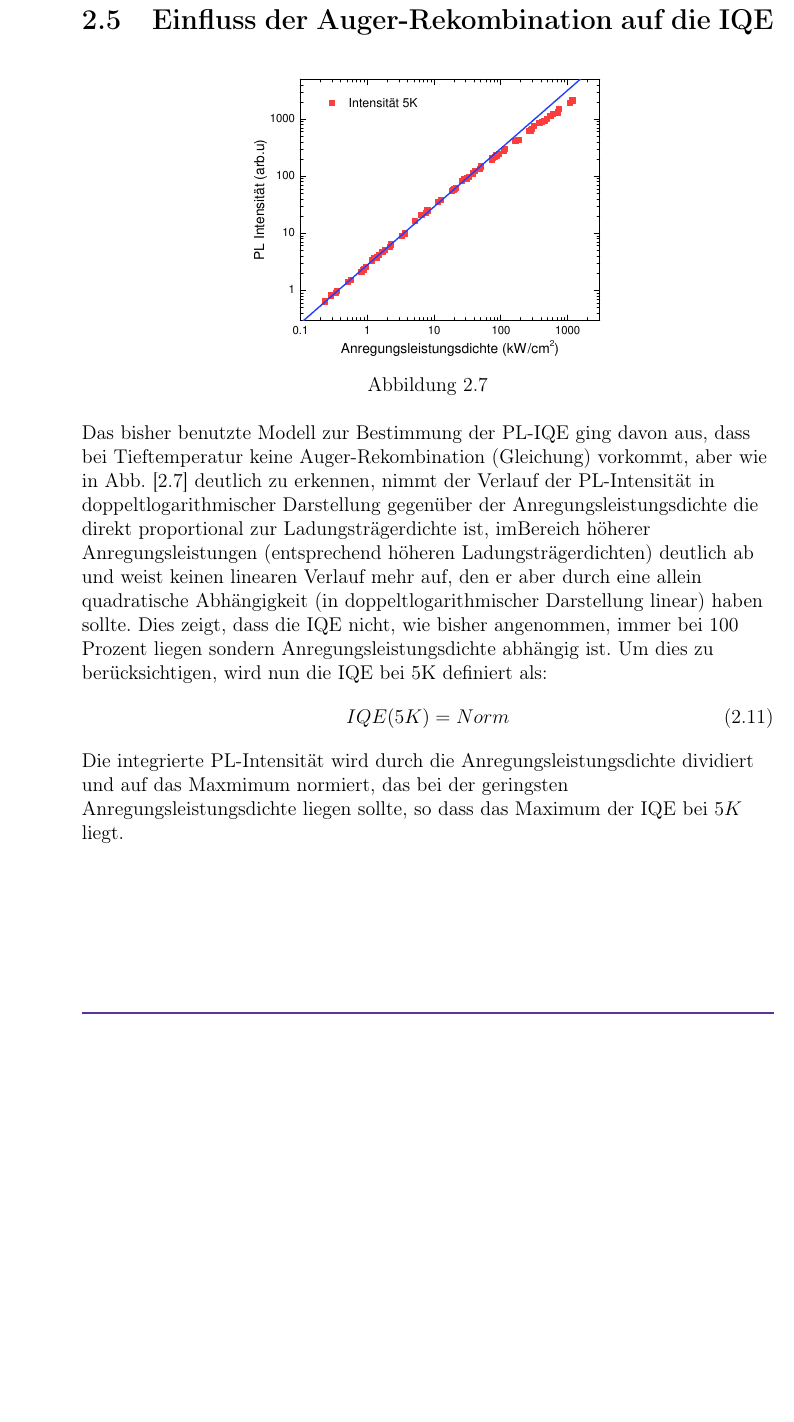
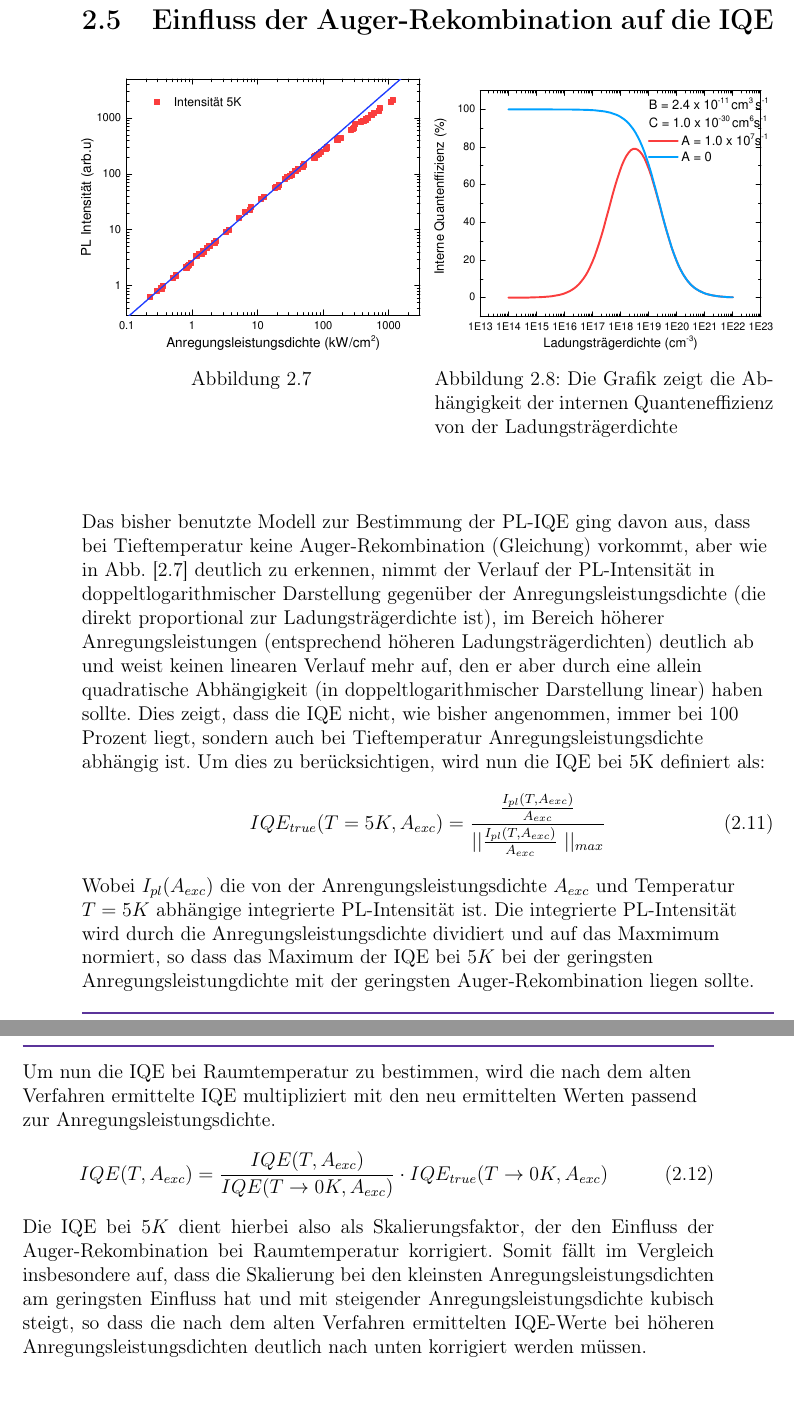
Before and after one commit to barana91/LaTex-Master-Thesis, a LaTeX book (Masterarbeit.tex, which reads Kapitel/GrundlagenPLtrueIQE.tex): part of page 16 of 25 before the commit and two parts of pages 16 and 17 of 27 after it, the two joined at a grey line, cut so that both start at the same text, the shorter picture padded with empty space. Compiled offline with pdfLaTeX.

Commit message:
True IQE überarbeitet

```diff
--- a/Kapitel/GrundlagenPLtrueIQE.tex
+++ b/Kapitel/GrundlagenPLtrueIQE.tex
@@ -2,21 +2,35 @@
 
 \section{Einfluss der Auger-Rekombination auf die IQE}
 %
-\begin{figure}[h!]
+\begin{figure}[h]
     \centering
-    \begin{minipage}[t]{0.5\linewidth}
+    \begin{minipage}[t]{0.49\linewidth}
         \centering
         \includegraphics[width=\linewidth]{Bilder/AugerBei5K.pdf}
         \caption{}
         \label{fig:auger5k}
     \end{minipage}% <- sonst wird hier ein Leerzeichen eingefügt
+    \hfill
+    \begin{minipage}[t]{0.49\linewidth}
+        \centering
+        \includegraphics[width=\linewidth]{Bilder/IQE5KmitohneAuger.pdf}
+        \caption{Die Grafik zeigt die Abhängigkeit der internen Quanteneffizienz von der Ladungsträgerdichte }
+        \label{fig:trueiqe}
+    \end{minipage}
 \end{figure}
+\vspace{1cm}
 \raggedright
-Das bisher benutzte Modell zur Bestimmung der PL-IQE ging davon aus, dass bei Tieftemperatur keine Auger-Rekombination (Gleichung) vorkommt, aber wie in Abb. [\ref{fig:auger5k}] deutlich zu erkennen, nimmt der Verlauf der PL-Intensität in doppeltlogarithmischer Darstellung gegenüber der Anregungsleistungsdichte die direkt proportional zur Ladungsträgerdichte ist, imBereich höherer Anregungsleistungen (entsprechend höheren Ladungsträgerdichten) deutlich ab und weist keinen linearen Verlauf mehr auf, den er aber durch eine allein quadratische Abhängigkeit (in doppeltlogarithmischer Darstellung linear) haben sollte. Dies zeigt,
-dass die IQE nicht, wie bisher angenommen, immer bei 100 Prozent liegen sondern Anregungsleistungsdichte abhängig ist. Um dies zu berücksichtigen, wird nun die IQE bei 5K definiert als:
+Das bisher benutzte Modell zur Bestimmung der PL-IQE ging davon aus, dass bei Tieftemperatur keine Auger-Rekombination (Gleichung) vorkommt, aber wie in Abb. [\ref{fig:auger5k}] deutlich zu erkennen, nimmt der Verlauf der PL-Intensität in doppeltlogarithmischer Darstellung gegenüber der Anregungsleistungsdichte (die direkt proportional zur Ladungsträgerdichte ist), im Bereich höherer Anregungsleistungen (entsprechend höheren Ladungsträgerdichten) deutlich ab und weist keinen linearen Verlauf mehr auf, den er aber durch eine allein quadratische Abhängigkeit (in doppeltlogarithmischer Darstellung linear) haben sollte. Dies zeigt, dass die IQE nicht, wie bisher angenommen, immer bei 100 Prozent liegt, sondern auch bei Tieftemperatur Anregungsleistungsdichte abhängig ist. Um dies zu berücksichtigen, wird nun die IQE bei 5K definiert als:
+%
 \begin{equation}
-    IQE(5K) = Norm
+    IQE_{true}(T = 5K, A_{exc}) = \frac{ \frac{I_{pl}(T,A_{exc}) }{A_{exc} } } { \lvert \lvert \frac{I_{pl}(T,A_{exc})}{A_{exc}} \lvert \lvert_{max} }
 \end{equation}
-Die integrierte PL-Intensität wird durch die Anregungsleistungsdichte dividiert und auf das Maxmimum normiert, das bei der geringsten Anregungsleistungsdichte liegen sollte, so dass das Maximum der IQE bei $5K$ liegt.
-
 %
+Wobei $I_{pl}(A_{exc})$ die von der Anrengungsleistungsdichte $A_{exc}$ und Temperatur $T = 5K$ abhängige integrierte PL-Intensität ist. Die integrierte PL-Intensität wird durch die Anregungsleistungsdichte dividiert und auf das Maxmimum normiert, so dass das Maximum der IQE bei $5K$ bei der geringsten Anregungsleistungdichte mit der geringsten Auger-Rekombination liegen sollte. Um nun die IQE bei Raumtemperatur zu bestimmen, wird die nach dem alten Verfahren ermittelte IQE multipliziert mit den neu ermittelten Werten passend zur Anregungsleistungsdichte.
+%
+\begin{equation}
+    IQE(T, A_{exc}) = \frac{IQE(T,A_{exc})}{IQE(T \rightarrow 0 K,A_{exc})} \cdot IQE_{true}(T \rightarrow 0 K,A_{exc})
+\end{equation}
+%
+Die IQE bei $5K$ dient hierbei also als Skalierungsfaktor, der den Einfluss der Auger-Rekombination bei Raumtemperatur korrigiert. Somit fällt im Vergleich insbesondere auf, dass die Skalierung bei den kleinsten Anregungsleistungsdichten am geringsten Einfluss hat und mit steigender Anregungsleistungsdichte kubisch steigt, so dass die nach dem alten Verfahren ermittelten IQE-Werte bei höheren Anregungsleistungsdichten deutlich nach unten korrigiert werden müssen.
+%
--- a/Masterarbeit.tex
+++ b/Masterarbeit.tex
@@ -15,6 +15,7 @@
 	\usepackage{fancyhdr}
 	\usepackage{subfiles}
 	\usepackage{float}
+    \usepackage{amsmath}
 
 
 	%  Bibliographie
```
Also changed, not shown: Kapitel/Aufbau.tex (+1 -1 lines), Kapitel/GrundlagenPL.tex (+1 -1 lines), Kapitel/GrundlagenPLIQE.tex (+2 -2 lines), Masterarbeit.pdf, 6 other files.
